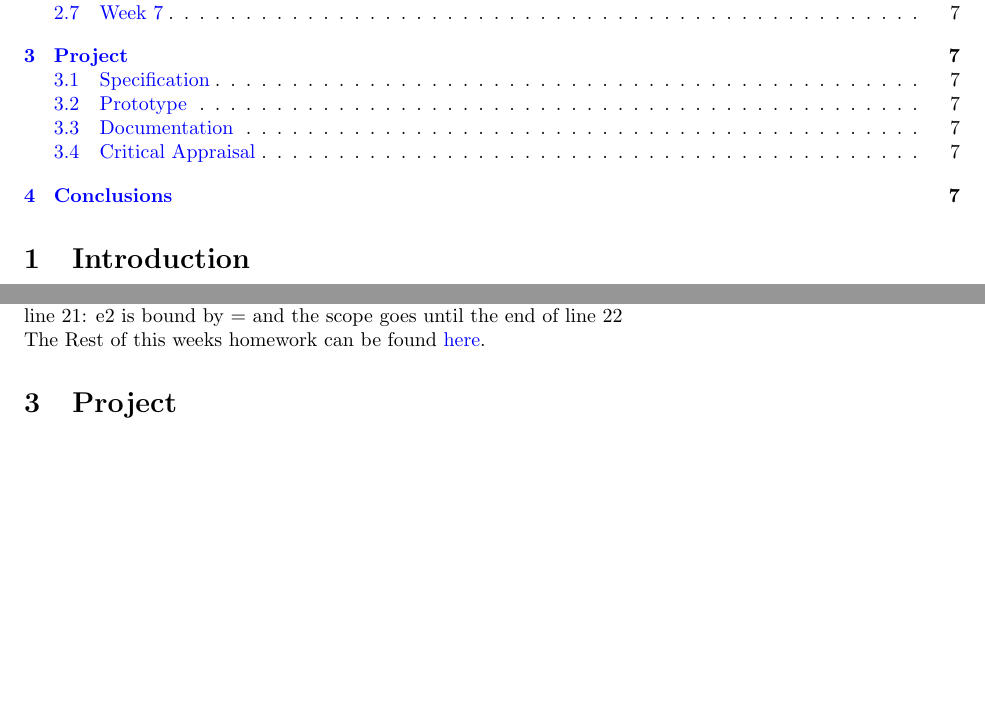
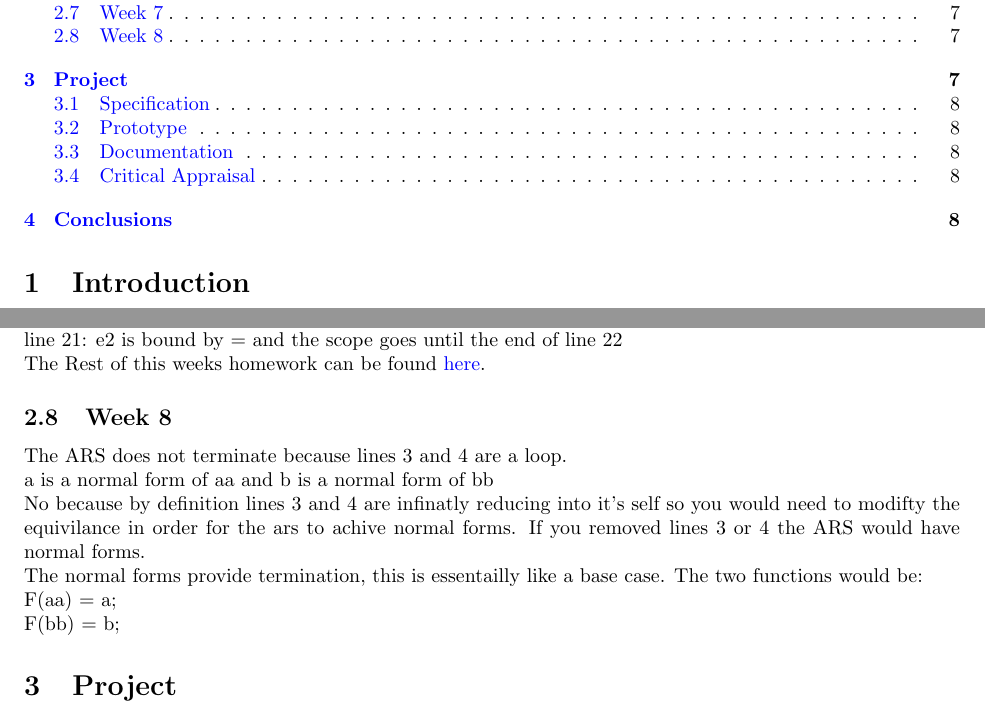
Before and after one commit to jacgoldberg/Programming-Lang, a LaTeX paper (report.tex): two parts of pages 1 and 7 of 8, joined at a grey line, cut so that both start at the same text, the shorter picture padded with empty space. Compiled offline with pdfLaTeX.

Commit message:
Homework 8

```diff
--- a/report.tex
+++ b/report.tex
@@ -368,8 +368,16 @@ This week for homework we did lambda calc beta reduction on exponentiation. The
 \\line 20: f is bound by = and the scope goes until the end of line 22
 \\line 21: e2 is bound by = and the scope goes until the end of line 22
 \\The Rest of this weeks homework can be found \href{https://github.com/jacgoldberg/Programming-Lang/blob/main/Note%20Oct%2019%2C%202022.pdf}{here}.
+
+\subsection{Week 8}
+\\The ARS does not terminate because lines 3 and 4 are a loop.
+\\a is a normal form of aa and b is a normal form of bb
+\\No because by definition lines 3 and 4 are infinatly reducing into it's self so you would need to modifty the equivilance in order for the ars to achive normal forms. If you removed lines 3 or 4 the ARS would have normal forms.
+\\The normal forms provide termination, this is essentailly like a base case. The two functions would be:
+\\F(aa) = a;
+\\F(bb) = b;
+
 \section{Project}
-
 Introductory remarks ...
 Over the summer I had an internship and I primarily worked using rust. I didn't get to learn it very well but the little I did learn got me really interested in it. For my project I would like to do a deep dive into rust and look at the advantages it has over a similar language like C then show off a project with it.
 
```
Also changed, not shown: report.pdf.
